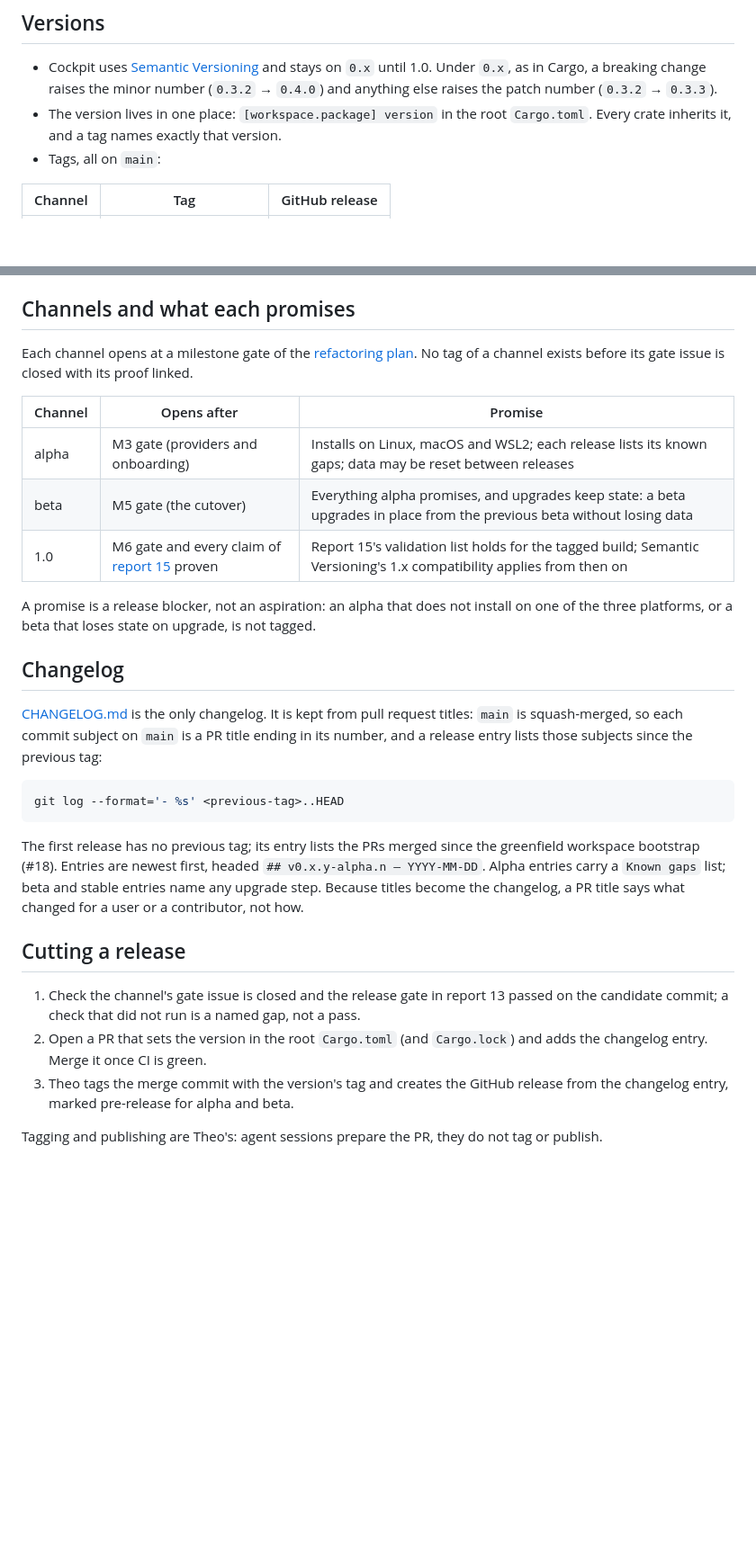
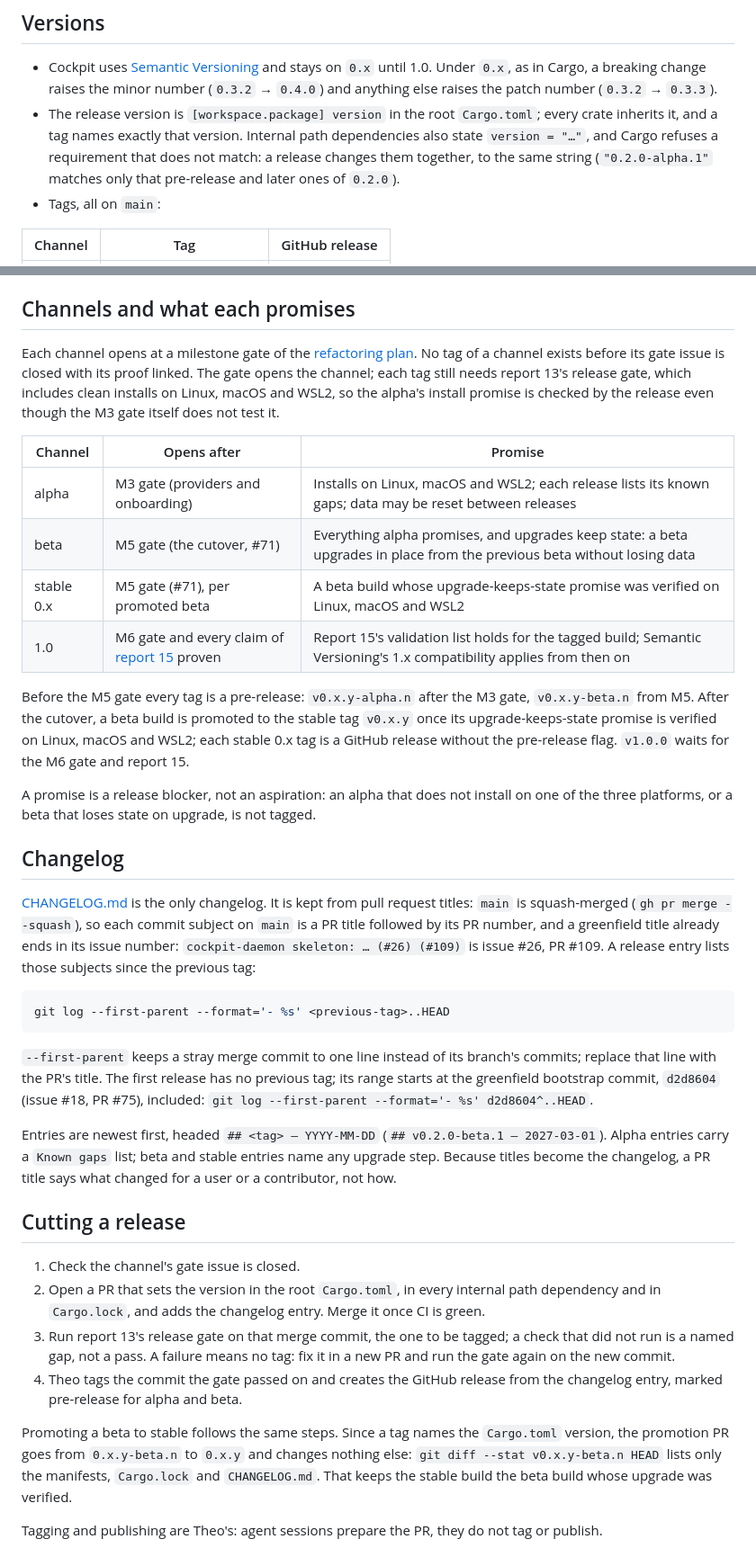
Before and after one commit to Androlax2/agent-cockpit, a Markdown page: docs/RELEASING.md, 2 parts joined by grey strips. Shown at 90% size. Drawn GitHub-style; blank space fills up the shorter version.

Commit message:
docs: address review of the release policy; stable 0.x from M5 (#94)
Internal path-dependency versions move with the workspace version, the
release gate runs on the tagged commit, the changelog range uses
--first-parent from the bootstrap commit, and stable v0.x.y tags exist
only from the M5 cutover gate (#71) as promoted betas, per Theo.

Co-Authored-By: Claude Opus 5.5 <noreply@anthropic.com>

````diff
--- a/docs/RELEASING.md
+++ b/docs/RELEASING.md
@@ -10,8 +10,11 @@ policy a tag must follow. Releases are cut from the greenfield workspace (root
 - Cockpit uses [Semantic Versioning](https://semver.org/) and stays on `0.x` until 1.0.
   Under `0.x`, as in Cargo, a breaking change raises the minor number (`0.3.2` → `0.4.0`)
   and anything else raises the patch number (`0.3.2` → `0.3.3`).
-- The version lives in one place: `[workspace.package] version` in the root `Cargo.toml`.
-  Every crate inherits it, and a tag names exactly that version.
+- The release version is `[workspace.package] version` in the root `Cargo.toml`; every
+  crate inherits it, and a tag names exactly that version. Internal path dependencies also
+  state `version = "…"`, and Cargo refuses a requirement that does not match: a release
+  changes them together, to the same string (`"0.2.0-alpha.1"` matches only that
+  pre-release and later ones of `0.2.0`).
 - Tags, all on `main`:
 
 | Channel | Tag | GitHub release |
@@ -27,13 +30,23 @@ broken release is fixed by the next one.
 ## Channels and what each promises
 
 Each channel opens at a milestone gate of the [refactoring plan](design/greenfield/20-refactoring-plan.md).
-No tag of a channel exists before its gate issue is closed with its proof linked.
+No tag of a channel exists before its gate issue is closed with its proof linked. The gate
+opens the channel; each tag still needs report 13's release gate, which includes clean
+installs on Linux, macOS and WSL2, so the alpha's install promise is checked by the release
+even though the M3 gate itself does not test it.
 
 | Channel | Opens after | Promise |
 | --- | --- | --- |
 | alpha | M3 gate (providers and onboarding) | Installs on Linux, macOS and WSL2; each release lists its known gaps; data may be reset between releases |
-| beta | M5 gate (the cutover) | Everything alpha promises, and upgrades keep state: a beta upgrades in place from the previous beta without losing data |
+| beta | M5 gate (the cutover, #71) | Everything alpha promises, and upgrades keep state: a beta upgrades in place from the previous beta without losing data |
+| stable 0.x | M5 gate (#71), per promoted beta | A beta build whose upgrade-keeps-state promise was verified on Linux, macOS and WSL2 |
 | 1.0 | M6 gate and every claim of [report 15](design/greenfield/15-validation-open-questions.md) proven | Report 15's validation list holds for the tagged build; Semantic Versioning's 1.x compatibility applies from then on |
+
+Before the M5 gate every tag is a pre-release: `v0.x.y-alpha.n` after the M3 gate,
+`v0.x.y-beta.n` from M5. After the cutover, a beta build is promoted to the stable tag
+`v0.x.y` once its upgrade-keeps-state promise is verified on Linux, macOS and WSL2; each
+stable 0.x tag is a GitHub release without the pre-release flag. `v1.0.0` waits for the M6
+gate and report 15.
 
 A promise is a release blocker, not an aspiration: an alpha that does not install on one of
 the three platforms, or a beta that loses state on upgrade, is not tagged.
@@ -41,26 +54,39 @@ the three platforms, or a beta that loses state on upgrade, is not tagged.
 ## Changelog
 
 [CHANGELOG.md](../CHANGELOG.md) is the only changelog. It is kept from pull request
-titles: `main` is squash-merged, so each commit subject on `main` is a PR title ending in
-its number, and a release entry lists those subjects since the previous tag:
+titles: `main` is squash-merged (`gh pr merge --squash`), so each commit subject on `main` is
+a PR title followed by its PR number, and a greenfield title already ends in its issue number:
+`cockpit-daemon skeleton: … (#26) (#109)` is issue #26, PR #109. A release entry lists those
+subjects since the previous tag:
 
 ```sh
-git log --format='- %s' <previous-tag>..HEAD
+git log --first-parent --format='- %s' <previous-tag>..HEAD
 ```
 
-The first release has no previous tag; its entry lists the PRs merged since the greenfield
-workspace bootstrap (#18). Entries are newest first, headed `## v0.x.y-alpha.n — YYYY-MM-DD`.
+`--first-parent` keeps a stray merge commit to one line instead of its branch's commits;
+replace that line with the PR's title. The first release has no previous tag; its range
+starts at the greenfield bootstrap commit, `d2d8604` (issue #18, PR #75), included:
+`git log --first-parent --format='- %s' d2d8604^..HEAD`.
+
+Entries are newest first, headed `## <tag> — YYYY-MM-DD` (`## v0.2.0-beta.1 — 2027-03-01`).
 Alpha entries carry a `Known gaps` list; beta and stable entries name any upgrade step.
 Because titles become the changelog, a PR title says what changed for a user or a
 contributor, not how.
 
 ## Cutting a release
 
-1. Check the channel's gate issue is closed and the release gate in report 13 passed on the
-   candidate commit; a check that did not run is a named gap, not a pass.
-2. Open a PR that sets the version in the root `Cargo.toml` (and `Cargo.lock`) and adds the
-   changelog entry. Merge it once CI is green.
-3. Theo tags the merge commit with the version's tag and creates the GitHub release from the
+1. Check the channel's gate issue is closed.
+2. Open a PR that sets the version in the root `Cargo.toml`, in every internal path
+   dependency and in `Cargo.lock`, and adds the changelog entry. Merge it once CI is green.
+3. Run report 13's release gate on that merge commit, the one to be tagged; a check that did
+   not run is a named gap, not a pass. A failure means no tag: fix it in a new PR and run
+   the gate again on the new commit.
+4. Theo tags the commit the gate passed on and creates the GitHub release from the
    changelog entry, marked pre-release for alpha and beta.
 
+Promoting a beta to stable follows the same steps. Since a tag names the `Cargo.toml`
+version, the promotion PR goes from `0.x.y-beta.n` to `0.x.y` and changes nothing else:
+`git diff --stat v0.x.y-beta.n HEAD` lists only the manifests, `Cargo.lock` and
+`CHANGELOG.md`. That keeps the stable build the beta build whose upgrade was verified.
+
 Tagging and publishing are Theo's: agent sessions prepare the PR, they do not tag or publish.
````
Also changed, not shown: docs/DECISIONS.md (+9 -4 lines).
